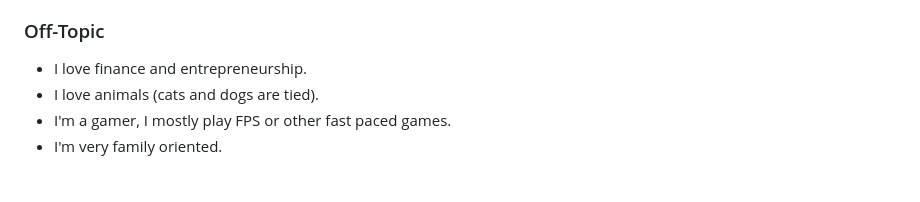
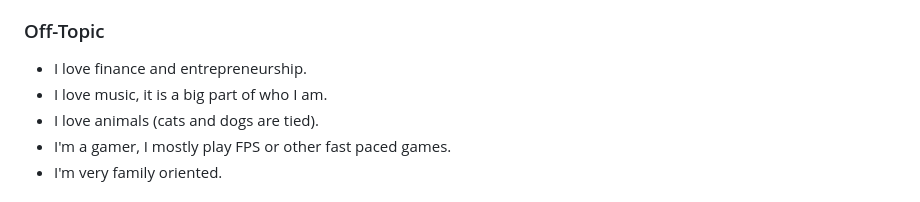
Before and after one commit to cherrysnowleapord/cherrysnowleapord, a Markdown page: README.md, the part around the change. GitHub-like rendering.

```diff
--- a/README.md
+++ b/README.md
@@ -8,6 +8,7 @@ I’m Grant. I am a hard-working 19-year-old developer focused on low-level codi
 
 ### Off-Topic
 - I love finance and entrepreneurship.
+- I love music, it is a big part of who I am.
 - I love animals (cats and dogs are tied).
 - I'm a gamer, I mostly play FPS or other fast paced games.
 - I'm very family oriented.
```
